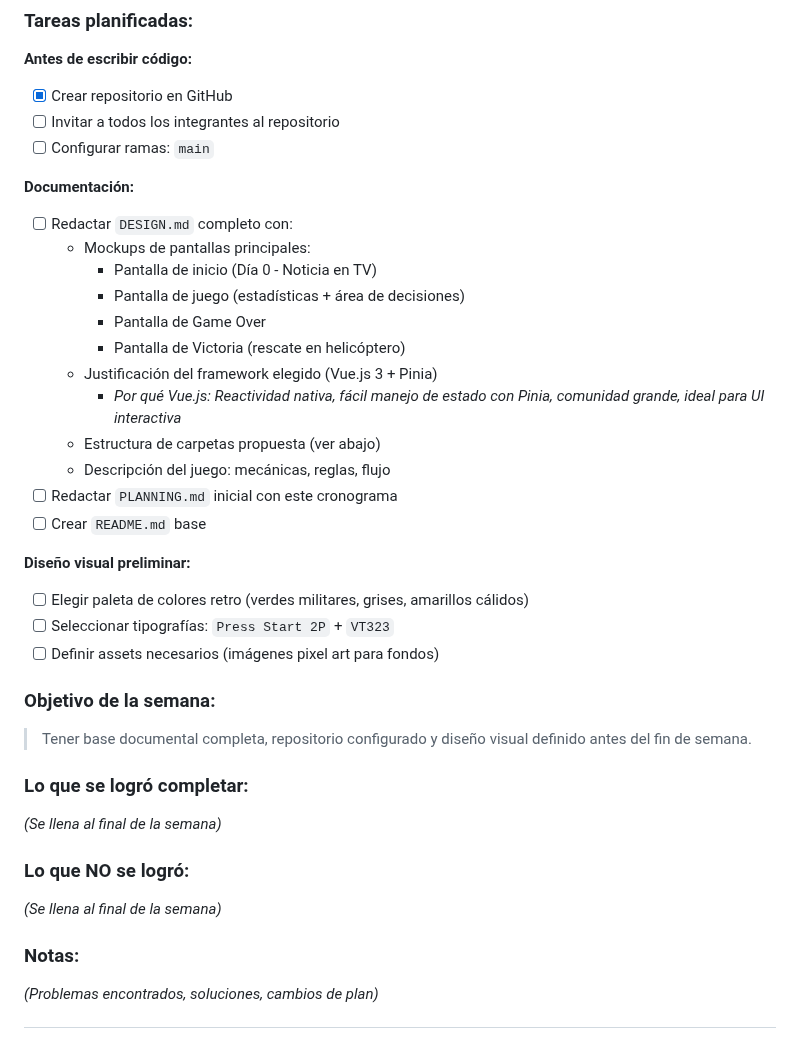
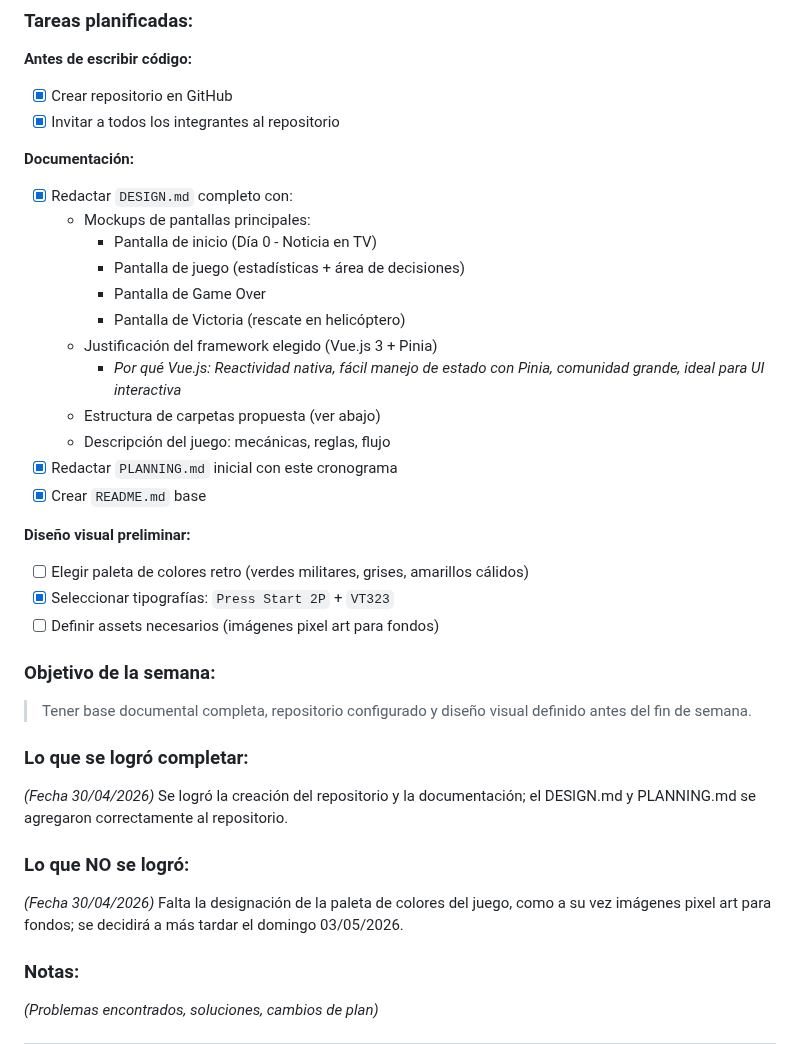
Before and after one commit to MatiasMoragaAS/para-md, a Markdown page: planning.md, the part around the change. GitHub-like rendering.

```diff
--- a/planning.md
+++ b/planning.md
@@ -25,11 +25,10 @@
 
 **Antes de escribir código:**
 - [x] Crear repositorio en GitHub
-- [ ] Invitar a todos los integrantes al repositorio
-- [ ] Configurar ramas: `main`
+- [x] Invitar a todos los integrantes al repositorio
 
 **Documentación:**
-- [ ] Redactar `DESIGN.md` completo con:
+- [x] Redactar `DESIGN.md` completo con:
   - Mockups de pantallas principales:
     - Pantalla de inicio (Día 0 - Noticia en TV)
     - Pantalla de juego (estadísticas + área de decisiones)
@@ -39,22 +38,22 @@
     - *Por qué Vue.js: Reactividad nativa, fácil manejo de estado con Pinia, comunidad grande, ideal para UI interactiva*
   - Estructura de carpetas propuesta (ver abajo)
   - Descripción del juego: mecánicas, reglas, flujo
-- [ ] Redactar `PLANNING.md` inicial con este cronograma
-- [ ] Crear `README.md` base
+- [x] Redactar `PLANNING.md` inicial con este cronograma
+- [x] Crear `README.md` base
 
 **Diseño visual preliminar:**
 - [ ] Elegir paleta de colores retro (verdes militares, grises, amarillos cálidos)
-- [ ] Seleccionar tipografías: `Press Start 2P` + `VT323`
+- [x] Seleccionar tipografías: `Press Start 2P` + `VT323`
 - [ ] Definir assets necesarios (imágenes pixel art para fondos)
 
 ### Objetivo de la semana:
 > Tener base documental completa, repositorio configurado y diseño visual definido antes del fin de semana.
 
 ###  Lo que se logró completar:
-*(Se llena al final de la semana)*
+*(Fecha 30/04/2026)* Se logró la creación del repositorio y la documentación; el DESIGN.md y PLANNING.md se agregaron correctamente al repositorio.
 
 ###  Lo que NO se logró:
-*(Se llena al final de la semana)*
+*(Fecha 30/04/2026)* Falta la designación de la paleta de colores del juego, como a su vez imágenes pixel art para fondos; se decidirá a más tardar el domingo 03/05/2026.
 
 ###  Notas:
 *(Problemas encontrados, soluciones, cambios de plan)*
```
